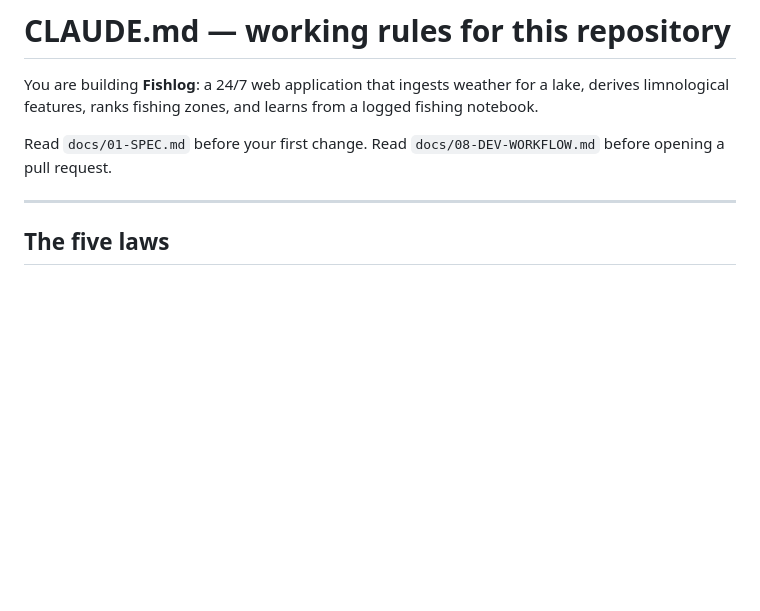
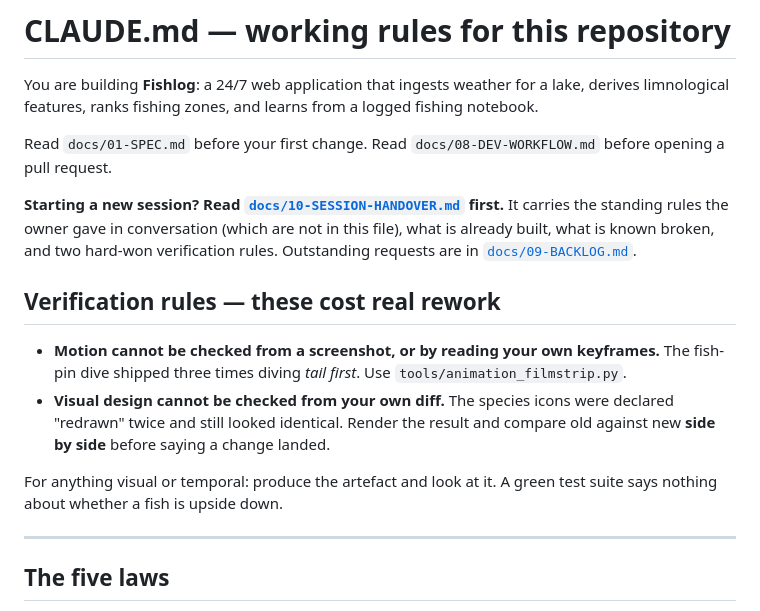
Before and after one commit to kyaraslav-cell/fwapp, a Markdown page: CLAUDE.md, the part around the change. Rendered like a GitHub page; blank space fills up the shorter version.

```diff
--- a/CLAUDE.md
+++ b/CLAUDE.md
@@ -6,6 +6,24 @@ notebook.
 
 Read `docs/01-SPEC.md` before your first change. Read `docs/08-DEV-WORKFLOW.md` before
 opening a pull request.
+
+**Starting a new session? Read [`docs/10-SESSION-HANDOVER.md`](docs/10-SESSION-HANDOVER.md)
+first.** It carries the standing rules the owner gave in conversation (which are not
+in this file), what is already built, what is known broken, and two hard-won
+verification rules. Outstanding requests are in
+[`docs/09-BACKLOG.md`](docs/09-BACKLOG.md).
+
+## Verification rules — these cost real rework
+
+- **Motion cannot be checked from a screenshot, or by reading your own keyframes.**
+  The fish-pin dive shipped three times diving *tail first*. Use
+  `tools/animation_filmstrip.py`.
+- **Visual design cannot be checked from your own diff.** The species icons were
+  declared "redrawn" twice and still looked identical. Render the result and compare
+  old against new **side by side** before saying a change landed.
+
+For anything visual or temporal: produce the artefact and look at it. A green test
+suite says nothing about whether a fish is upside down.
 
 ---
 
```
Also changed, not shown: docs/10-SESSION-HANDOVER.md (added, +188 -0 lines).
